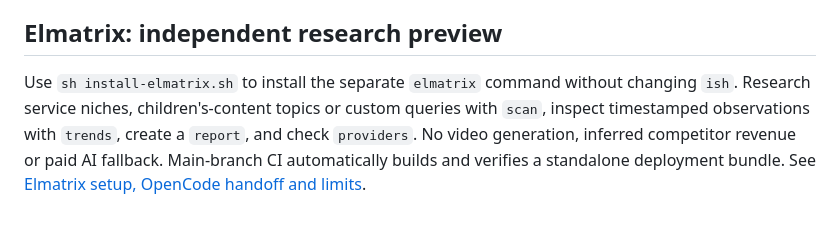
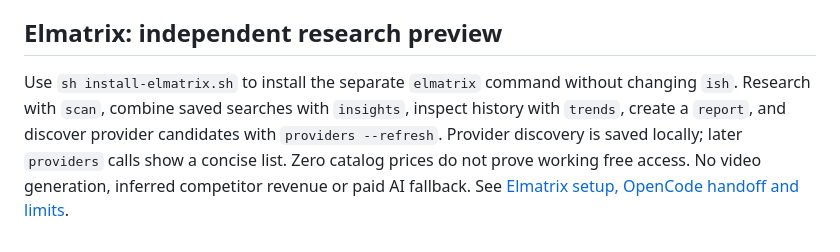
Before and after one commit to braze222/ish-toolkit, a Markdown page: README.md, the part around the change. Drawn GitHub-style.

Commit message:
Document Elmatrix insights and provider refresh behavior

```diff
--- a/README.md
+++ b/README.md
@@ -169,8 +169,9 @@ hardening, a Python 3.10 initialization fix and security-maintenance guidance.
 ## Elmatrix: independent research preview
 
 Use `sh install-elmatrix.sh` to install the separate `elmatrix` command without
-changing `ish`. Research service niches, children's-content topics or custom
-queries with `scan`, inspect timestamped observations with `trends`, create a
-`report`, and check `providers`. No video generation, inferred competitor revenue
-or paid AI fallback. Main-branch CI automatically builds and verifies a standalone
-deployment bundle. See [Elmatrix setup, OpenCode handoff and limits](docs/ELMATRIX.md).
+changing `ish`. Research with `scan`, combine saved searches with `insights`, inspect
+history with `trends`, create a `report`, and discover provider candidates with
+`providers --refresh`. Provider discovery is saved locally; later `providers` calls
+show a concise list. Zero catalog prices do not prove working free access. No video
+generation, inferred competitor revenue or paid AI fallback. See
+[Elmatrix setup, OpenCode handoff and limits](docs/ELMATRIX.md).
```
